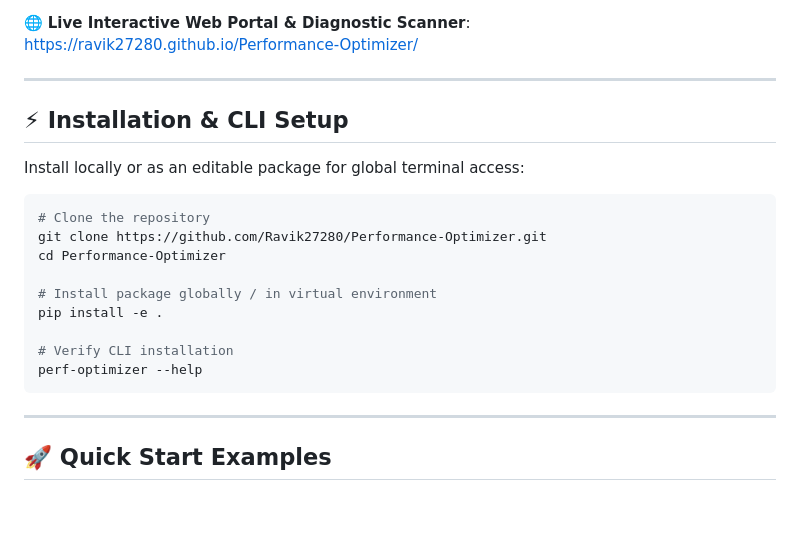
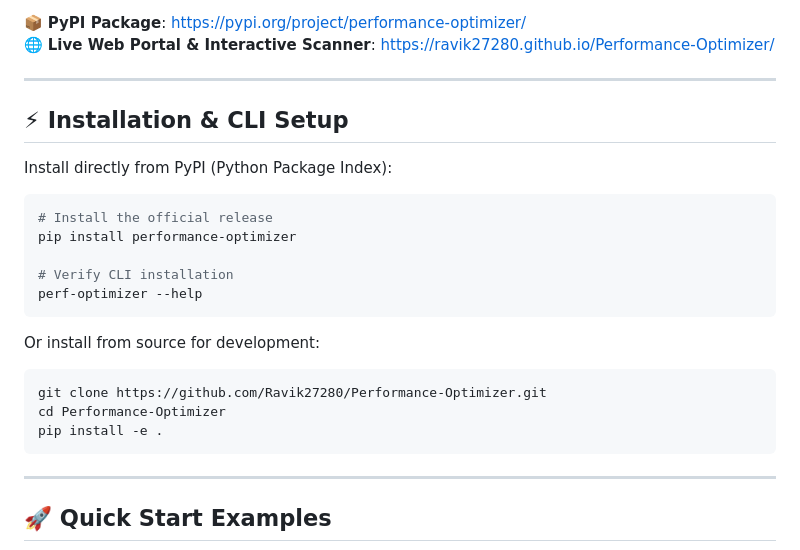
Before and after one commit to Ravik27280/Performance-Optimizer, a Markdown page: README.md, the part around one of its changes. GitHub-like rendering; blank space fills up the shorter version.

Commit message:
docs: add PyPI package badge and official installation guide

````diff
--- a/README.md
+++ b/README.md
@@ -9,23 +10,28 @@
 [![License: MIT](https://img.shields.io/badge/License-MIT-10b981?style=for-the-badge)](https://opensource.org/licenses/MIT)
 
-🌐 **Live Interactive Web Portal & Diagnostic Scanner**: [https://ravik27280.github.io/Performance-Optimizer/](https://ravik27280.github.io/Performance-Optimizer/)
+📦 **PyPI Package**: [https://pypi.org/project/performance-optimizer/](https://pypi.org/project/performance-optimizer/)
+🌐 **Live Web Portal & Interactive Scanner**: [https://ravik27280.github.io/Performance-Optimizer/](https://ravik27280.github.io/Performance-Optimizer/)
 
 ---
 
 ## ⚡ Installation & CLI Setup
 
-Install locally or as an editable package for global terminal access:
+Install directly from PyPI (Python Package Index):
 
 ```bash
-# Clone the repository
-git clone https://github.com/Ravik27280/Performance-Optimizer.git
-cd Performance-Optimizer
-
-# Install package globally / in virtual environment
-pip install -e .
+# Install the official release
+pip install performance-optimizer
 
 # Verify CLI installation
 perf-optimizer --help
+```
+
+Or install from source for development:
+
+```bash
+git clone https://github.com/Ravik27280/Performance-Optimizer.git
+cd Performance-Optimizer
+pip install -e .
 ```
 
 ---
````
Also changed, not shown: other parts of README.md (+3 -2 lines).
